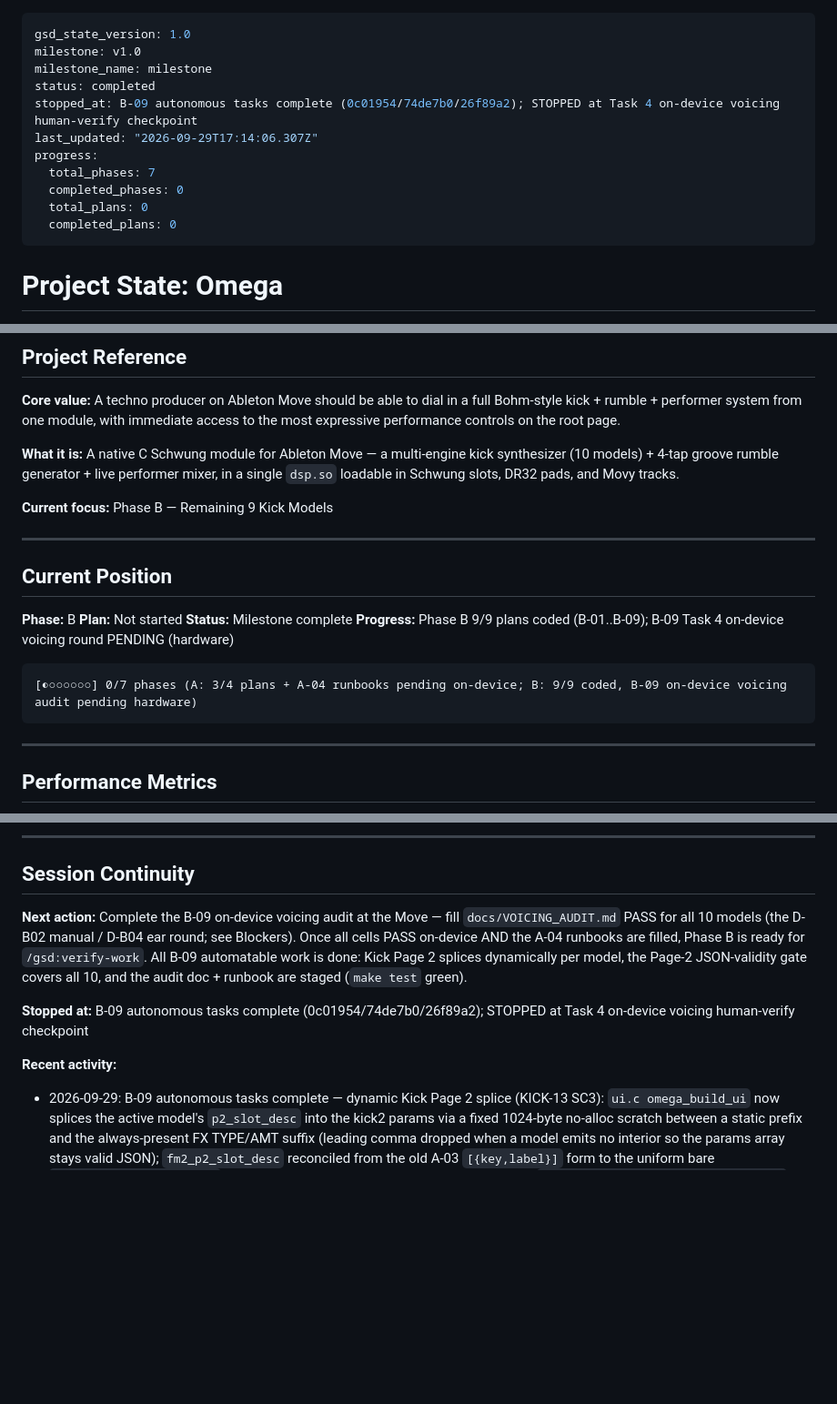
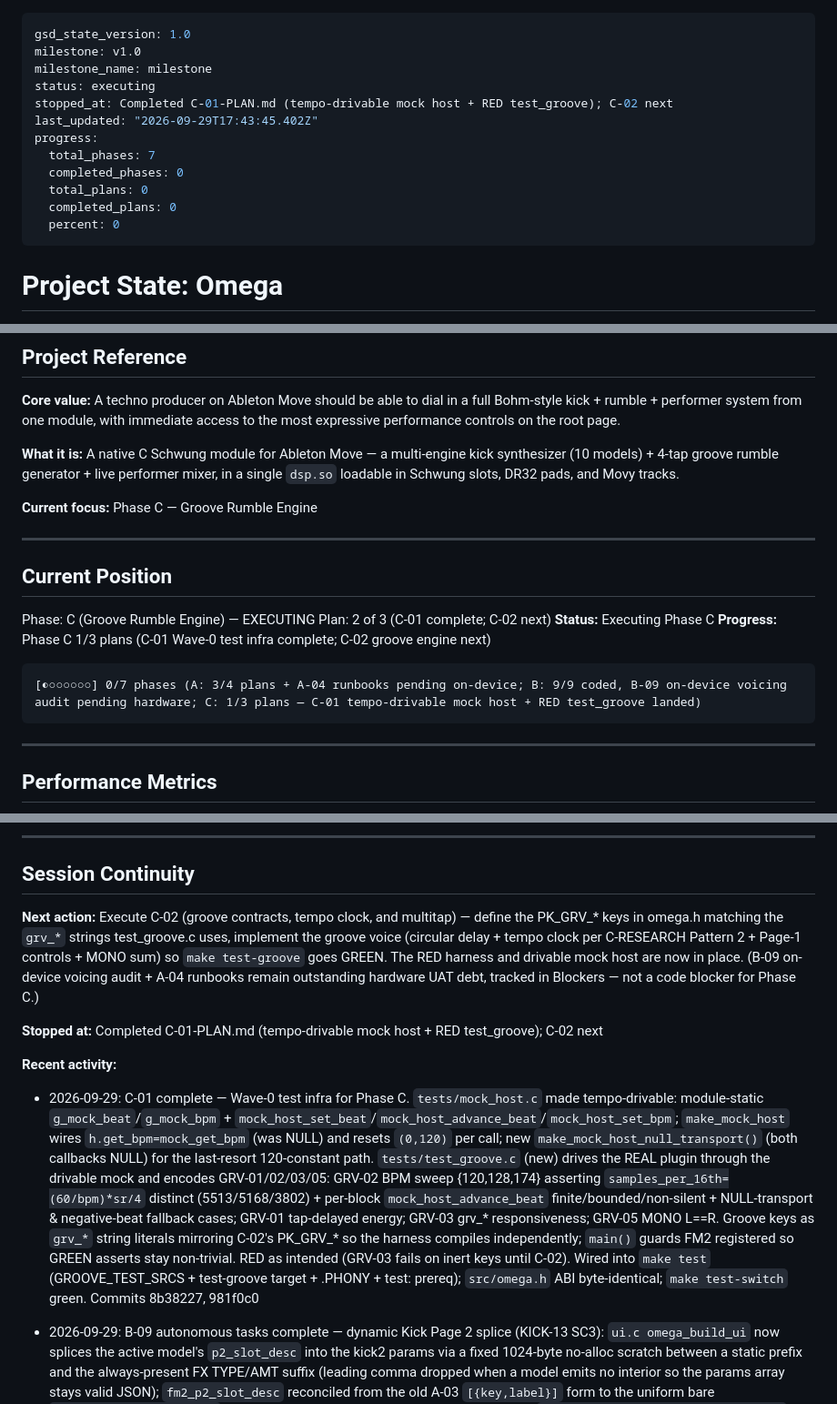
Before and after one commit to james-fish/schwung-omega, a Markdown page: .planning/STATE.md, 3 parts joined by grey strips. Shown at 91% size. Rendered like a GitHub page; blank space fills up the shorter version.

Commit message:
docs(C-01): complete tempo-drivable mock host and test_groove plan

````diff
--- a/.planning/STATE.md
+++ b/.planning/STATE.md
@@ -2,14 +2,15 @@
 gsd_state_version: 1.0
 milestone: v1.0
 milestone_name: milestone
-status: completed
-stopped_at: B-09 autonomous tasks complete (0c01954/74de7b0/26f89a2); STOPPED at Task 4 on-device voicing human-verify checkpoint
-last_updated: "2026-09-29T17:14:06.307Z"
+status: executing
+stopped_at: Completed C-01-PLAN.md (tempo-drivable mock host + RED test_groove); C-02 next
+last_updated: "2026-09-29T17:43:45.402Z"
 progress:
   total_phases: 7
   completed_phases: 0
   total_plans: 0
   completed_plans: 0
+  percent: 0
 ---
 
 # Project State: Omega
@@ -24,19 +25,19 @@ progress:
 
 **What it is:** A native C Schwung module for Ableton Move — a multi-engine kick synthesizer (10 models) + 4-tap groove rumble generator + live performer mixer, in a single `dsp.so` loadable in Schwung slots, DR32 pads, and Movy tracks.
 
-**Current focus:** Phase B — Remaining 9 Kick Models
+**Current focus:** Phase C — Groove Rumble Engine
 
 ---
 
 ## Current Position
 
-**Phase:** B
-**Plan:** Not started
-**Status:** Milestone complete
-**Progress:** Phase B 9/9 plans coded (B-01..B-09); B-09 Task 4 on-device voicing round PENDING (hardware)
+Phase: C (Groove Rumble Engine) — EXECUTING
+Plan: 2 of 3 (C-01 complete; C-02 next)
+**Status:** Executing Phase C
+**Progress:** Phase C 1/3 plans (C-01 Wave-0 test infra complete; C-02 groove engine next)
 
 ```
-[◐○○○○○○] 0/7 phases (A: 3/4 plans + A-04 runbooks pending on-device; B: 9/9 coded, B-09 on-device voicing audit pending hardware)
+[◐○○○○○○] 0/7 phases (A: 3/4 plans + A-04 runbooks pending on-device; B: 9/9 coded, B-09 on-device voicing audit pending hardware; C: 1/3 plans — C-01 tempo-drivable mock host + RED test_groove landed)
 ```
 
 ---
@@ -139,11 +142,13 @@ progress:
 
 ## Session Continuity
 
-**Next action:** Complete the B-09 on-device voicing audit at the Move — fill `docs/VOICING_AUDIT.md` PASS for all 10 models (the D-B02 manual / D-B04 ear round; see Blockers). Once all cells PASS on-device AND the A-04 runbooks are filled, Phase B is ready for `/gsd:verify-work`. All B-09 automatable work is done: Kick Page 2 splices dynamically per model, the Page-2 JSON-validity gate covers all 10, and the audit doc + runbook are staged (`make test` green).
+**Next action:** Execute C-02 (groove contracts, tempo clock, and multitap) — define the PK_GRV_* keys in omega.h matching the `grv_*` strings test_groove.c uses, implement the groove voice (circular delay + tempo clock per C-RESEARCH Pattern 2 + Page-1 controls + MONO sum) so `make test-groove` goes GREEN. The RED harness and drivable mock host are now in place. (B-09 on-device voicing audit + A-04 runbooks remain outstanding hardware UAT debt, tracked in Blockers — not a code blocker for Phase C.)
 
-**Stopped at:** B-09 autonomous tasks complete (0c01954/74de7b0/26f89a2); STOPPED at Task 4 on-device voicing human-verify checkpoint
+**Stopped at:** Completed C-01-PLAN.md (tempo-drivable mock host + RED test_groove); C-02 next
 
 **Recent activity:**
+
+- 2026-09-29: C-01 complete — Wave-0 test infra for Phase C. `tests/mock_host.c` made tempo-drivable: module-static `g_mock_beat`/`g_mock_bpm` + `mock_host_set_beat`/`mock_host_advance_beat`/`mock_host_set_bpm`; `make_mock_host` wires `h.get_bpm=mock_get_bpm` (was NULL) and resets `(0,120)` per call; new `make_mock_host_null_transport()` (both callbacks NULL) for the last-resort 120-constant path. `tests/test_groove.c` (new) drives the REAL plugin through the drivable mock and encodes GRV-01/02/03/05: GRV-02 BPM sweep {120,128,174} asserting `samples_per_16th=(60/bpm)*sr/4` distinct (5513/5168/3802) + per-block `mock_host_advance_beat` finite/bounded/non-silent + NULL-transport & negative-beat fallback cases; GRV-01 tap-delayed energy; GRV-03 grv_* responsiveness; GRV-05 MONO L==R. Groove keys as `grv_*` string literals mirroring C-02's PK_GRV_* so the harness compiles independently; `main()` guards FM2 registered so GREEN asserts stay non-trivial. RED as intended (GRV-03 fails on inert keys until C-02). Wired into `make test` (GROOVE_TEST_SRCS + test-groove target + .PHONY + test: prereq); `src/omega.h` ABI byte-identical; `make test-switch` green. Commits 8b38227, 981f0c0
 
 - 2026-09-29: B-09 autonomous tasks complete — dynamic Kick Page 2 splice (KICK-13 SC3): `ui.c omega_build_ui` now splices the active model's `p2_slot_desc` into the kick2 params via a fixed 1024-byte no-alloc scratch between a static prefix and the always-present FX TYPE/AMT suffix (leading comma dropped when a model emits no interior so the params array stays valid JSON); `fm2_p2_slot_desc` reconciled from the old A-03 `[{key,label}]` form to the uniform bare `{key,name,type,min,max}` interior so all 10 feed ONE generic splice path. New `test_switch.c assert_p2_json_valid` proves every model's Page-2 JSON is bounded/null-terminated/brace-balanced/bracket-free/correctly-counted (FM2=3/FM4=6/rest=4/GEN=3), refuses too-small buffers (returns 0), and keeps the full `ui_hierarchy` balanced + null-terminated across model switches; `get_param` unknown-key -> -1. `docs/VOICING_AUDIT.md` (D-B04) staged: 10-model x 5-item D-B02 matrix all PENDING (on-device) + the exact deploy/audition runbook (CI artifact / Docker `make dsp.so` + `scripts/glibc_gate.sh` -> `scripts/deploy.sh` -> select each model via the root Model encoder -> audition), FM2 flagged as the D-B03 reference bar. `make test` green — 100 switch pairs + p2 JSON valid for 10 models, 45 distinct pairs. STOPPED at Task 4 on-device voicing human-verify checkpoint (requires Move hardware + human ears; cannot be automated/fabricated, mirrors A-04). KICK-13 delivered (commits 0c01954, 74de7b0, 26f89a2)
 
````
Also changed, not shown: other parts of .planning/STATE.md (+2 -0 lines), .planning/ROADMAP.md (+1 -1 lines), 1 other file.
